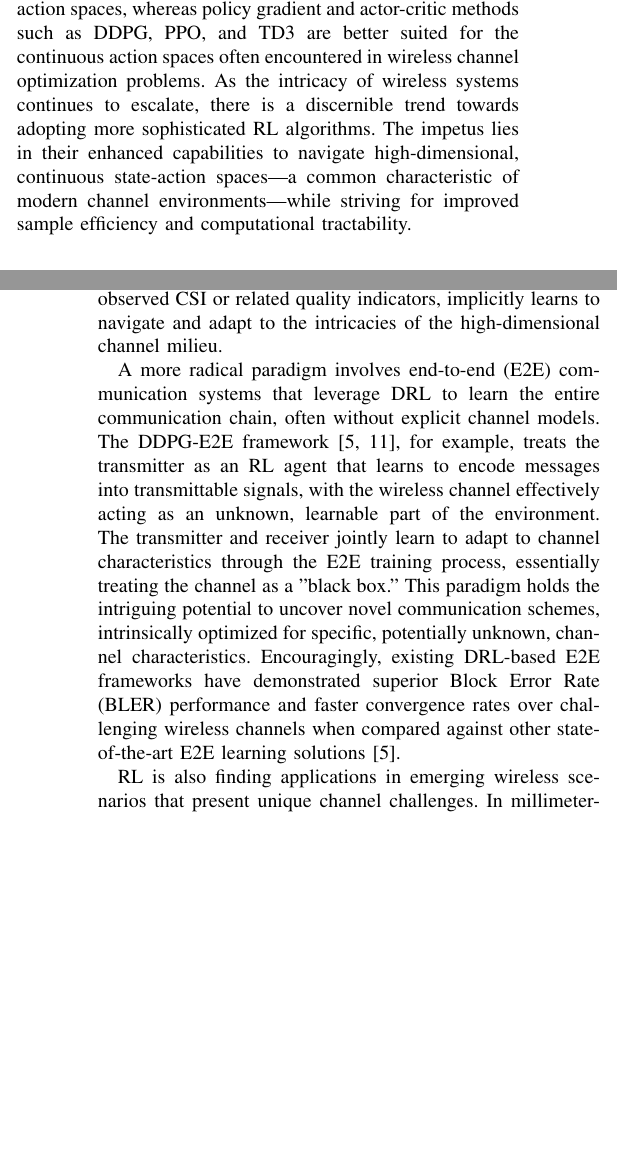
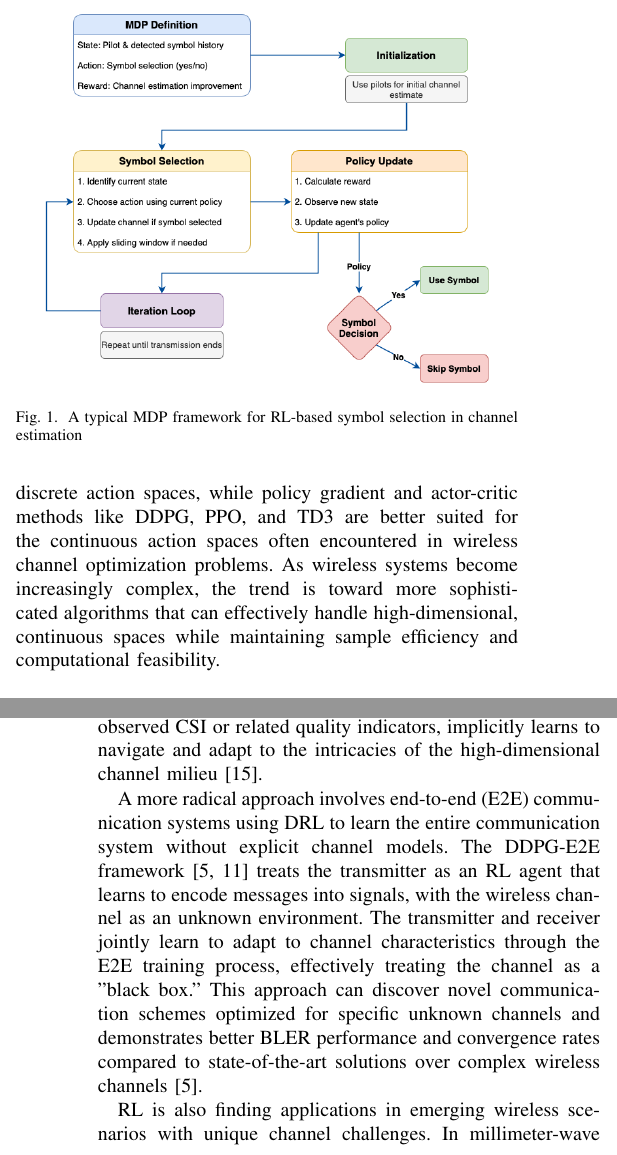
Before and after one commit to Solonix-Chu/Article_Latex_Gemini, a LaTeX paper (IEEE-Transactions-LaTeX2e-templates-and-instructions/Gemini.tex): two parts of the columns of pages 2 and 3 of 6 before the commit and two parts of the columns of pages 2 and 3 of 7 after it, joined at a grey line, cut at the place of the change, the shorter picture padded with empty space. Compiled offline with pdfLaTeX; a missing font is replaced by an installed copy or a similar font; a LaTeX package or settings file that is missing is left out.

Commit message:
添加插图 作者信息

```diff
--- a/IEEE-Transactions-LaTeX2e-templates-and-instructions/Gemini.tex
+++ b/IEEE-Transactions-LaTeX2e-templates-and-instructions/Gemini.tex
@@ -139,7 +139,14 @@ Proximal Policy Optimization (PPO) aims for more stable and reliable policy upda
 
 Twin Delayed Deep Deterministic Policy Gradient (TD3) extends DDPG to mitigate overestimation bias and enhance stability through mechanisms like clipped double Q-learning, delayed policy updates, and target policy smoothing. TD3 has found application in RIS-assisted networks for optimizing phase-shift matrices [8] and for signal detection in RIS-assisted ambient backscatter communication.
 
-The selection of an appropriate RL algorithm for a given channel estimation task hinges on several factors: the nature of the state and action spaces (discrete versus continuous), the inherent complexity of the problem, prevailing computational constraints, and the desired trade-off between sample efficiency and achievable performance. Value-based methods like Q-learning and DQN are generally preferred for discrete action spaces, whereas policy gradient and actor-critic methods such as DDPG, PPO, and TD3 are better suited for the continuous action spaces often encountered in wireless channel optimization problems. As the intricacy of wireless systems continues to escalate, there is a discernible trend towards adopting more sophisticated RL algorithms. The impetus lies in their enhanced capabilities to navigate high-dimensional, continuous state-action spaces—a common characteristic of modern channel environments—while striving for improved sample efficiency and computational tractability.
+The selection of an appropriate RL algorithm for channel estimation depends on several factors: the nature of the state and action spaces (discrete vs. continuous), the complexity of the problem, computational constraints, and the desired trade-off between sample efficiency and performance. Value-based methods like Q-learning and DQN are typically preferred for discrete action spaces, while policy gradient and actor-critic methods like DDPG, PPO, and TD3 are better suited for the continuous action spaces often encountered in wireless channel optimization problems. As wireless systems become increasingly complex, the trend is toward more sophisticated algorithms that can effectively handle high-dimensional, continuous spaces while maintaining sample efficiency and computational feasibility.
+
+\begin{figure}[!t]
+\centering
+\includegraphics[width=0.9\columnwidth]{fig_symbol_selection_mdp.png}
+\caption{A typical MDP framework for RL-based symbol selection in channel estimation}
+\label{fig:symbol_selection_mdp}
+\end{figure}
 
 \section{Applications and Achievements Across Communication Scenarios}
 
@@ -150,7 +164,6 @@ In Intelligent Reflecting Surface (IRS) deployments, RL algorithms are employed
 For time-varying and doubly dispersive channels, commonly encountered in high-mobility scenarios such as Vehicle-to-Everything (V2X) communications and high-speed rail, traditional estimation methods predicated on quasi-static channel assumptions tend to perform poorly. RL offers an adaptive framework where agents can, for instance, select optimal detected data symbols to aid in data-aided channel estimation [8, 4]. The Markov Decision Process (MDP) formulation typically involves states representing historical channel information and detected symbols, with rewards structured to reflect estimation accuracy. Estimators augmented by RL have exhibited tangible improvements in Bit Error Rate (BER) and Normalized Mean Squared Error (NMSE), particularly under conditions of pronounced channel variability where conventional techniques often falter.
 
-In MIMO and massive MIMO systems, the high dimensionality of channel matrices presents substantial estimation challenges. Q-learning has been applied to tasks like successive channel denoising in MIMO-OFDM systems [18], where the agent learns to identify and refine unreliable channel estimates based on metrics like channel curvature. Low-complexity RL algorithms have also been developed for selecting detected data symbols to aid channel estimation, achieving a reduction in computational complexity while simultaneously improving BER and NMSE [14]. Beyond the direct inference of channel parameters, RL methodologies are also being harnessed for astute resource allocation in massive MIMO deployments. In such schemes, the agent, by making decisions informed by observed CSI or related quality indicators, implicitly learns to navigate and adapt to the intricacies of the high-dimensional channel milieu.
+In MIMO and massive MIMO systems, the high dimensionality of channel matrices presents substantial estimation challenges. Q-learning has been applied to tasks like successive channel denoising in MIMO-OFDM systems [18], where the agent learns to identify and refine unreliable channel estimates based on metrics like channel curvature. Low-complexity RL algorithms have also been developed for selecting detected data symbols to aid channel estimation, achieving a reduction in computational complexity while simultaneously improving BER and NMSE [14]. Beyond the direct inference of channel parameters, RL methodologies are also being harnessed for astute resource allocation in massive MIMO deployments. In such schemes, the agent, by making decisions informed by observed CSI or related quality indicators, implicitly learns to navigate and adapt to the intricacies of the high-dimensional channel milieu [15].
 
-A more radical paradigm involves end-to-end (E2E) communication systems that leverage DRL to learn the entire communication chain, often without explicit channel models. The DDPG-E2E framework [5, 11], for example, treats the transmitter as an RL agent that learns to encode messages into transmittable signals, with the wireless channel effectively acting as an unknown, learnable part of the environment. The transmitter and receiver jointly learn to adapt to channel characteristics through the E2E training process, essentially treating the channel as a "black box." This paradigm holds the intriguing potential to uncover novel communication schemes, intrinsically optimized for specific, potentially unknown, channel characteristics. Encouragingly, existing DRL-based E2E frameworks have demonstrated superior Block Error Rate (BLER) performance and faster convergence rates over challenging wireless channels when compared against other state-of-the-art E2E learning solutions [5].
+A more radical approach involves end-to-end (E2E) communication systems using DRL to learn the entire communication system without explicit channel models. The DDPG-E2E framework [5, 11] treats the transmitter as an RL agent that learns to encode messages into signals, with the wireless channel as an unknown environment. The transmitter and receiver jointly learn to adapt to channel characteristics through the E2E training process, effectively treating the channel as a "black box." This approach can discover novel communication schemes optimized for specific unknown channels and demonstrates better BLER performance and convergence rates compared to state-of-the-art solutions over complex wireless channels [5].
 
-RL is also finding applications in emerging wireless scenarios that present unique channel challenges. In millimeter-wave (mmWave) communications, RL is utilized to jointly optimize hybrid beamforming matrices and Analog-to-Digital Converter (ADC) threshold levels in systems equipped with low-resolution ADCs. This allows for maximizing achievable rates by adapting to channel statistics while maintaining robustness to noisy CSI estimates [20]. For IoT and backscatter communications, DRL techniques (including DQN, Double DQN (DDQN), DDPG, PPO) are being explored to enhance channel estimation by enabling devices to adapt their transmission parameters and estimation policies based on fluctuating SNR and interference levels, leading to more accurate estimates and improved system performance [9]. RL also plays a role in optimizing resource allocation, packet scheduling, and network selection in these typically low-power scenarios.
@@ -157,2 +174,6 @@ RL is also finding applications in emerging wireless scenarios that present uniq
+\label{fig:ddpg_e2e}
+\end{figure}
+
+RL is also finding applications in emerging wireless scenarios with unique channel challenges. In millimeter-wave (mmWave) communications, RL is used to jointly optimize hybrid beamforming matrices and ADC threshold levels in systems with low-resolution ADCs, maximizing achievable rates by adapting to channel statistics while remaining robust to noisy CSI estimates [20]. For IoT and backscatter communications, DRL (including DQN, DDQN, DDPG, PPO) enhances channel estimation by enabling devices to adapt their transmission parameters and estimation policies based on changing SNR and interference, leading to more accurate estimates and improved system performance [9]. RL also optimizes resource allocation, packet scheduling, and network selection in these low-power scenarios.
 
 V2X communication channels present particularly demanding conditions characterized by high mobility, rapid temporal variations, and inherent non-stationarity. Current RL research in this domain often focuses on resource allocation, spectrum sharing, and adaptive beamforming strategies designed to cope with these dynamic channel conditions [11, 12, 13]. DRL is employed, for example, to optimize beamforming and power allocation in Integrated Sensing and Communications (ISAC) for V2X, aiming to reduce reliance on extensive pilot signals by leveraging sensing state information [13]. While not always directly estimating channel coefficients, these systems learn to operate effectively within the challenging V2X propagation environments.
@@ -159,3 +185,5 @@ V2X communication channels present particularly demanding conditions characteriz
+\label{fig:marl_v2x}
+\end{figure}
 
 Even in the domain of underwater acoustic communications, notorious for long multipath delays, significant Doppler shifts, and severely limited bandwidth, DRL approaches such as Long Short-Term Memory (LSTM)-DQN have been applied to adaptive modulation based on outdated or predicted CSI, reportedly outperforming traditional methods [16]. Some research also explores model-based RL frameworks to recursively estimate channel model parameters and track their dynamics in these challenging underwater environments [16].
 
```
Also changed, not shown: IEEE-Transactions-LaTeX2e-templates-and-instructions/Gemini.pdf, IEEE-Transactions-LaTeX2e-templates-and-instructions/Reinforcement learning model.png (added), IEEE-Transactions-LaTeX2e-templates-and-instructions/fig_ddpg_e2e.png (added), IEEE-Transactions-LaTeX2e-templates-and-instructions/fig_marl_v2x_spectrum_sharing.png (added), IEEE-Transactions-LaTeX2e-templates-and-instructions/fig_symbol_selection_mdp.png (added), IEEE-Transactions-LaTeX2e-templates-and-instructions/Gemini.tex (24 more changed lines), 6 other files.
